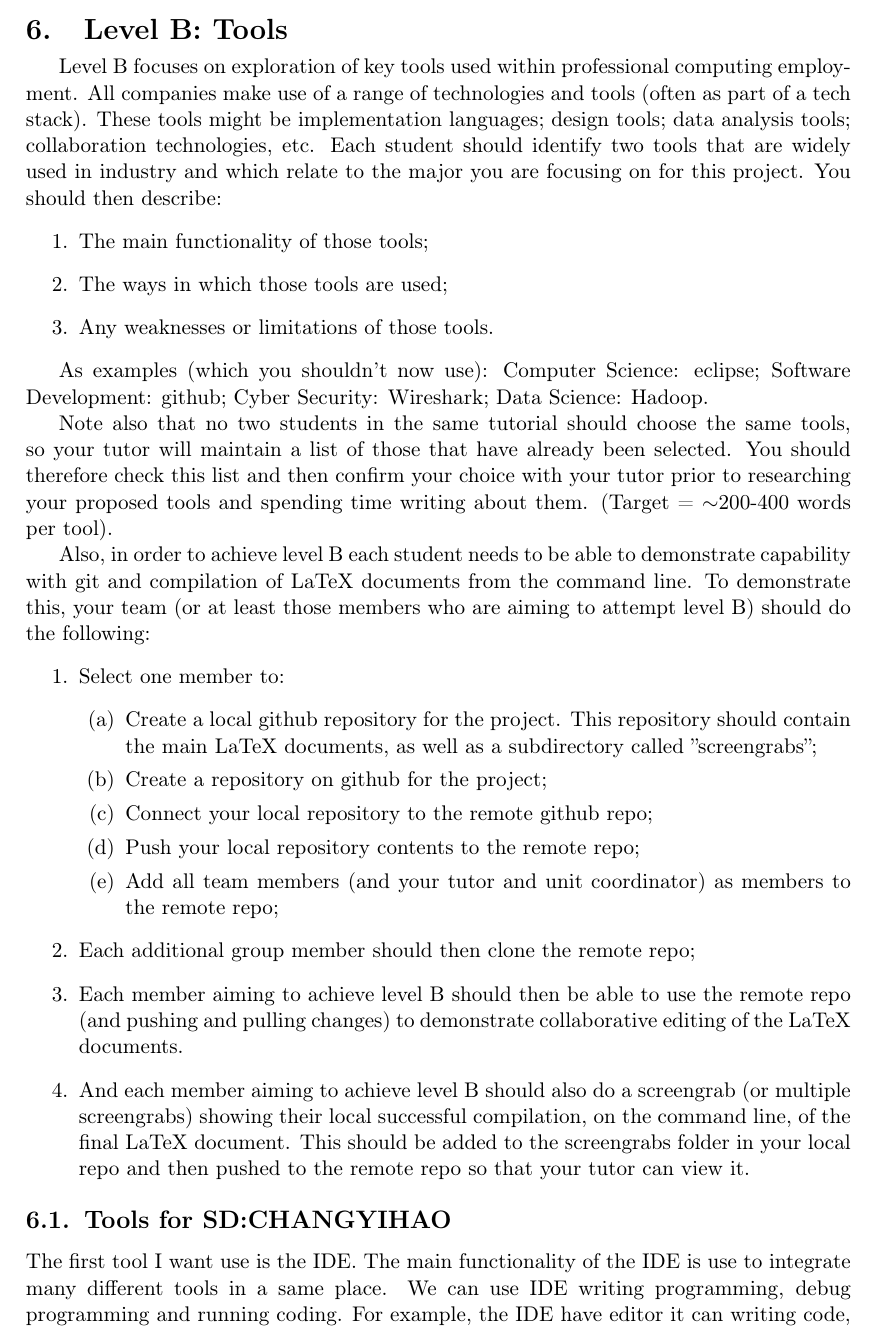
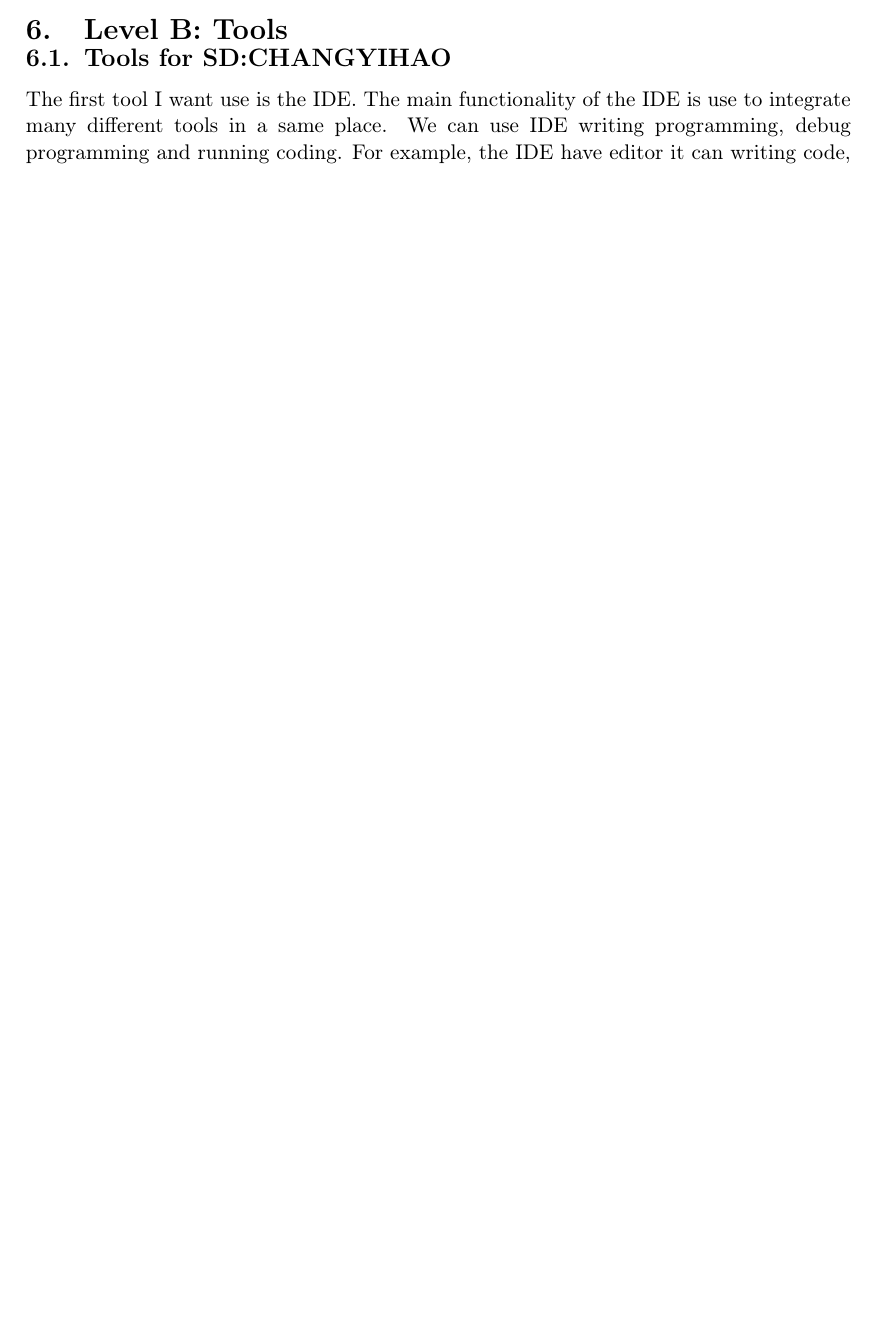
Before and after one commit to Iambehindyou2/Info1111skill-new-, a LaTeX document (Skill Submission 1/Learning.tex): part of page 7 of 11 before the commit and part of page 7 of 10 after it, cut so that both start at the same text, the shorter picture padded with empty space. Compiled offline with pdfLaTeX.

Commit message:
Update Learning.tex

```diff
--- a/Skill Submission 1/Learning.tex
+++ b/Skill Submission 1/Learning.tex
@@ -142,32 +142,6 @@ and networking protocol.When we learn about the rudimentary knowledge of compute
 
 \newpage
 \section{Level B: Tools}
-
-Level B focuses on exploration of key tools used within professional computing employment. All companies make use of a range of technologies and tools (often as part of a tech stack). These tools might be implementation languages; design tools; data analysis tools; collaboration technologies, etc. Each student should identify two tools that are widely used in industry and which relate to the major you are focusing on for this project. You should then describe:
-\begin{enumerate}
-	\item The main functionality of those tools;
-	\item The ways in which those tools are used;
-	\item Any weaknesses or limitations of those tools.
-\end{enumerate}
-
-As examples (which you shouldn't now use): Computer Science: eclipse; Software Development: github; Cyber Security: Wireshark; Data Science: Hadoop.
-
-Note also that no two students in the same tutorial should choose the same tools, so your tutor will maintain a list of those that have already been selected. You should therefore check this list and then confirm your choice with your tutor prior to researching your proposed tools and spending time writing about them. (Target = $\sim$200-400 words per tool).
-
-Also, in order to achieve level B each student needs to be able to demonstrate capability with git and compilation of LaTeX documents from the command line. To demonstrate this, your team (or at least those members who are aiming to attempt level B) should do the following:
-\begin{enumerate}
-	\item Select one member to:
-	\begin{enumerate}
-		\item Create a local github repository for the project. This repository should contain the main LaTeX documents, as well as a subdirectory called ''screengrabs'';
-		\item Create a repository on github for the project;
-		\item Connect your local repository to the remote github repo;
-		\item Push your local repository contents to the remote repo;
-		\item Add all team members (and your tutor and unit coordinator) as members to the remote repo;
-	\end{enumerate}
-		\item Each additional group member should then clone the remote repo;
-		\item Each member aiming to achieve level B should then be able to use the remote repo (and pushing and pulling changes) to demonstrate collaborative editing of the LaTeX documents.
-		\item And each member aiming to achieve level B should also do a screengrab (or multiple screengrabs) showing their local successful compilation, on the command line, of the final LaTeX document. This should be added to the screengrabs folder in your local repo and then pushed to the remote repo so that your tutor can view it.
-\end{enumerate}
 \subsection{Tools for SD:CHANGYIHAO}
 The first tool I want use is the IDE. The main functionality of the IDE is use to integrate many different tools in a same place. We can use IDE writing programming, debug programming and running coding. For example, the IDE have editor it can writing code, the IDE have compiler it can compiles code, Also we can use the IDE to debug coding. The programmer can finish these steps in the IDE.
 According to the IDE provided a integrated development program, we can use IDE in many different situations in software developing. like the Desktop application development, mobile application development, and so on.2
```
